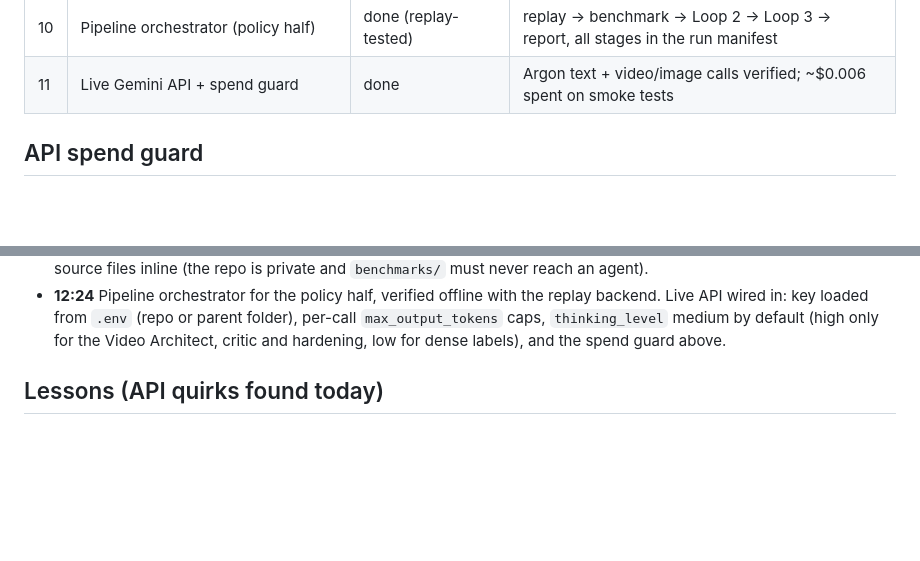
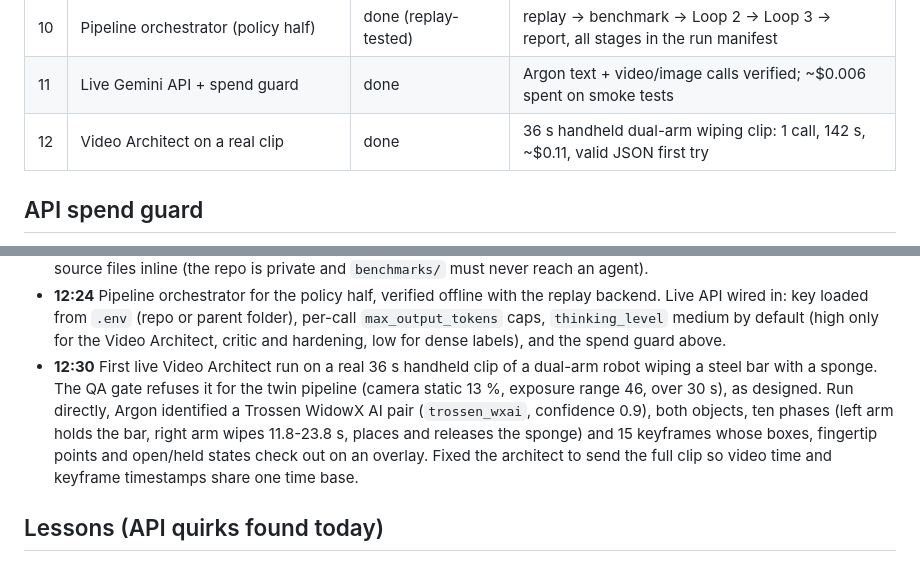
Before and after one commit to RITIK-12/WorldGym, a Markdown page: docs/PROGRESS.md, 2 parts joined by grey strips. GitHub-like rendering; blank space fills up the shorter version.

Commit message:
Progress log: first live Video Architect run on a real clip
Co-Authored-By: Claude Opus 5.5 <noreply@anthropic.com>

```diff
--- a/docs/PROGRESS.md
+++ b/docs/PROGRESS.md
@@ -31,6 +31,7 @@ cp .env.example .env             # add GEMINI_API_KEY
 | 9 | Loop 3 swarm | done (local), live path written | 4 hypotheses x 24 rollouts each find failures in v3 |
 | 10 | Pipeline orchestrator (policy half) | done (replay-tested) | replay → benchmark → Loop 2 → Loop 3 → report, all stages in the run manifest |
 | 11 | Live Gemini API + spend guard | done | Argon text + video/image calls verified; ~$0.006 spent on smoke tests |
+| 12 | Video Architect on a real clip | done | 36 s handheld dual-arm wiping clip: 1 call, 142 s, ~$0.11, valid JSON first try |
 
 ## API spend guard
 
@@ -74,6 +75,12 @@ uv run pytest -q
 - **12:24** Pipeline orchestrator for the policy half, verified offline with the replay backend. Live API wired
   in: key loaded from `.env` (repo or parent folder), per-call `max_output_tokens` caps, `thinking_level` medium by
   default (high only for the Video Architect, critic and hardening, low for dense labels), and the spend guard above.
+- **12:30** First live Video Architect run on a real 36 s handheld clip of a dual-arm robot wiping a steel bar with a
+  sponge. The QA gate refuses it for the twin pipeline (camera static 13 %, exposure range 46, over 30 s), as
+  designed. Run directly, Argon identified a Trossen WidowX AI pair (`trossen_wxai`, confidence 0.9), both objects,
+  ten phases (left arm holds the bar, right arm wipes 11.8-23.8 s, places and releases the sponge) and 15 keyframes
+  whose boxes, fingertip points and open/held states check out on an overlay. Fixed the architect to send the full
+  clip so video time and keyframe timestamps share one time base.
 
 ## Lessons (API quirks found today)
 
```
